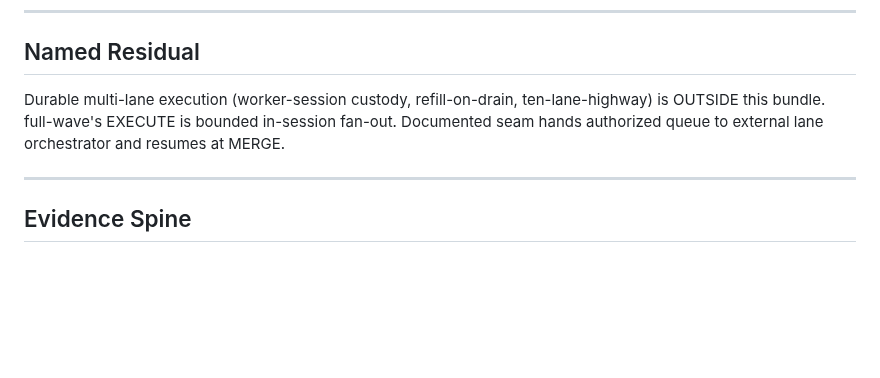
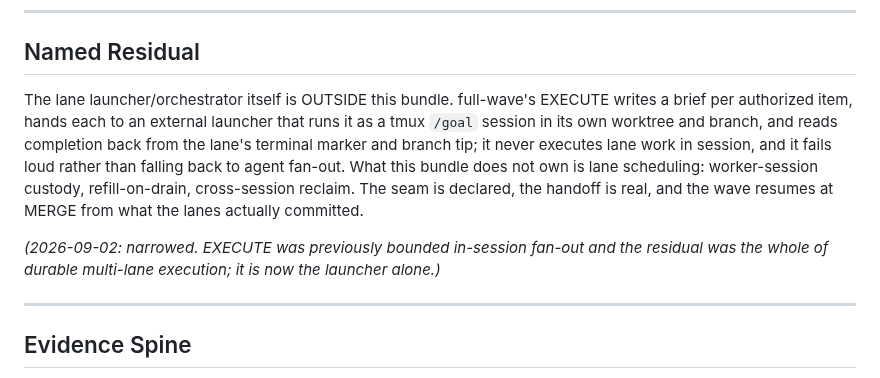
Before and after one commit to microsoft/amplifier-bundle-converge, a Markdown page: docs/VISION.md, the part around the change. Rendered like a GitHub page; blank space fills up the shorter version.

```diff
--- a/docs/VISION.md
+++ b/docs/VISION.md
@@ -40,7 +40,9 @@ Converge is the Amplifier packaging of the ratified vision-first, contract-drive
 
 ## Named Residual
 
-Durable multi-lane execution (worker-session custody, refill-on-drain, ten-lane-highway) is OUTSIDE this bundle. full-wave's EXECUTE is bounded in-session fan-out. Documented seam hands authorized queue to external lane orchestrator and resumes at MERGE.
+The lane launcher/orchestrator itself is OUTSIDE this bundle. full-wave's EXECUTE writes a brief per authorized item, hands each to an external launcher that runs it as a tmux `/goal` session in its own worktree and branch, and reads completion back from the lane's terminal marker and branch tip; it never executes lane work in session, and it fails loud rather than falling back to agent fan-out. What this bundle does not own is lane scheduling: worker-session custody, refill-on-drain, cross-session reclaim. The seam is declared, the handoff is real, and the wave resumes at MERGE from what the lanes actually committed.
+
+*(2026-09-02: narrowed. EXECUTE was previously bounded in-session fan-out and the residual was the whole of durable multi-lane execution; it is now the launcher alone.)*
 
 ---
 
```
Also changed, not shown: docs/design/mechanism-spec.md (+48 -20 lines).
